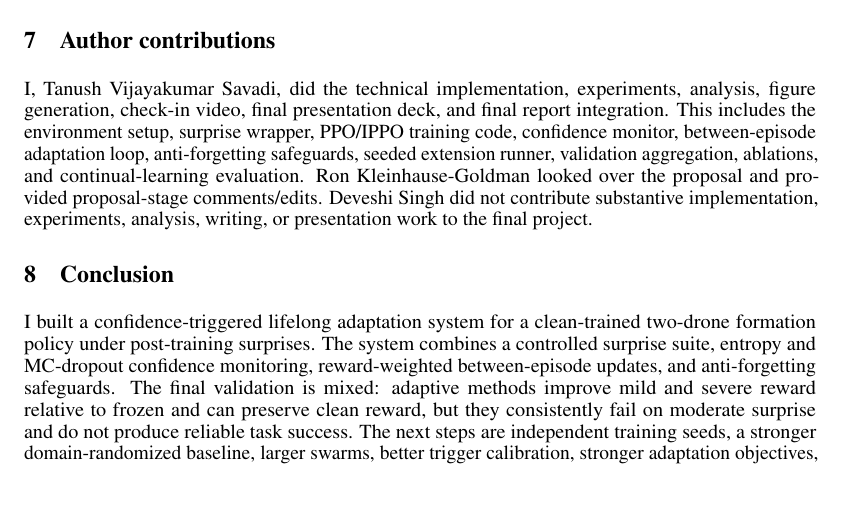
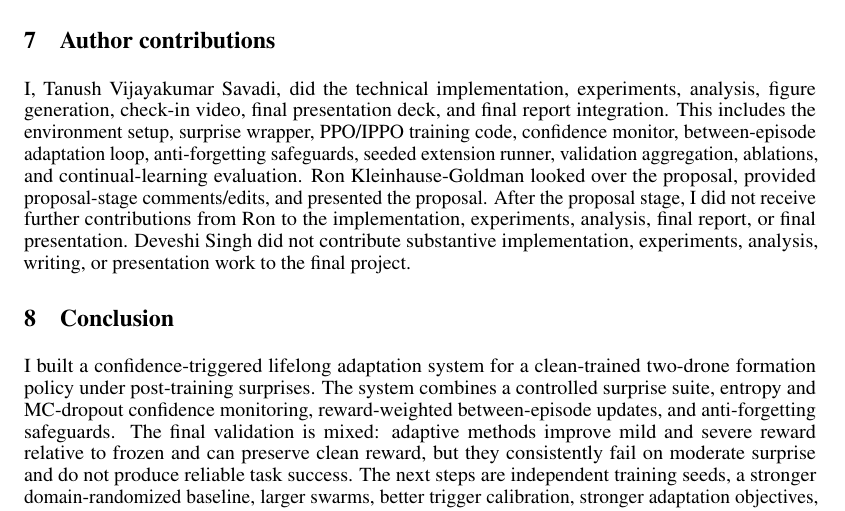
Before and after one commit to tanushsavadi/confidence-triggered-swarm, a LaTeX paper (final_submission/final_report.tex): part of page 7 of 8, cut so that both start at the same text. Compiled offline with pdfLaTeX.

Commit message:
Update report contributions

```diff
--- a/final_submission/final_report.tex
+++ b/final_submission/final_report.tex
@@ -243,7 +243,7 @@ There is also a safety limitation. This is simulation-only work and should not b
 
 \section{Author contributions}
 
-I, Tanush Vijayakumar Savadi, did the technical implementation, experiments, analysis, figure generation, check-in video, final presentation deck, and final report integration. This includes the environment setup, surprise wrapper, PPO/IPPO training code, confidence monitor, between-episode adaptation loop, anti-forgetting safeguards, seeded extension runner, validation aggregation, ablations, and continual-learning evaluation. Ron Kleinhause-Goldman looked over the proposal and provided proposal-stage comments/edits. Deveshi Singh did not contribute substantive implementation, experiments, analysis, writing, or presentation work to the final project.
+I, Tanush Vijayakumar Savadi, did the technical implementation, experiments, analysis, figure generation, check-in video, final presentation deck, and final report integration. This includes the environment setup, surprise wrapper, PPO/IPPO training code, confidence monitor, between-episode adaptation loop, anti-forgetting safeguards, seeded extension runner, validation aggregation, ablations, and continual-learning evaluation. Ron Kleinhause-Goldman looked over the proposal, provided proposal-stage comments/edits, and presented the proposal. After the proposal stage, I did not receive further contributions from Ron to the implementation, experiments, analysis, final report, or final presentation. Deveshi Singh did not contribute substantive implementation, experiments, analysis, writing, or presentation work to the final project.
 
 \section{Conclusion}
 
```
Also changed, not shown: final_submission/README.md, final_submission/final_report.pdf.
